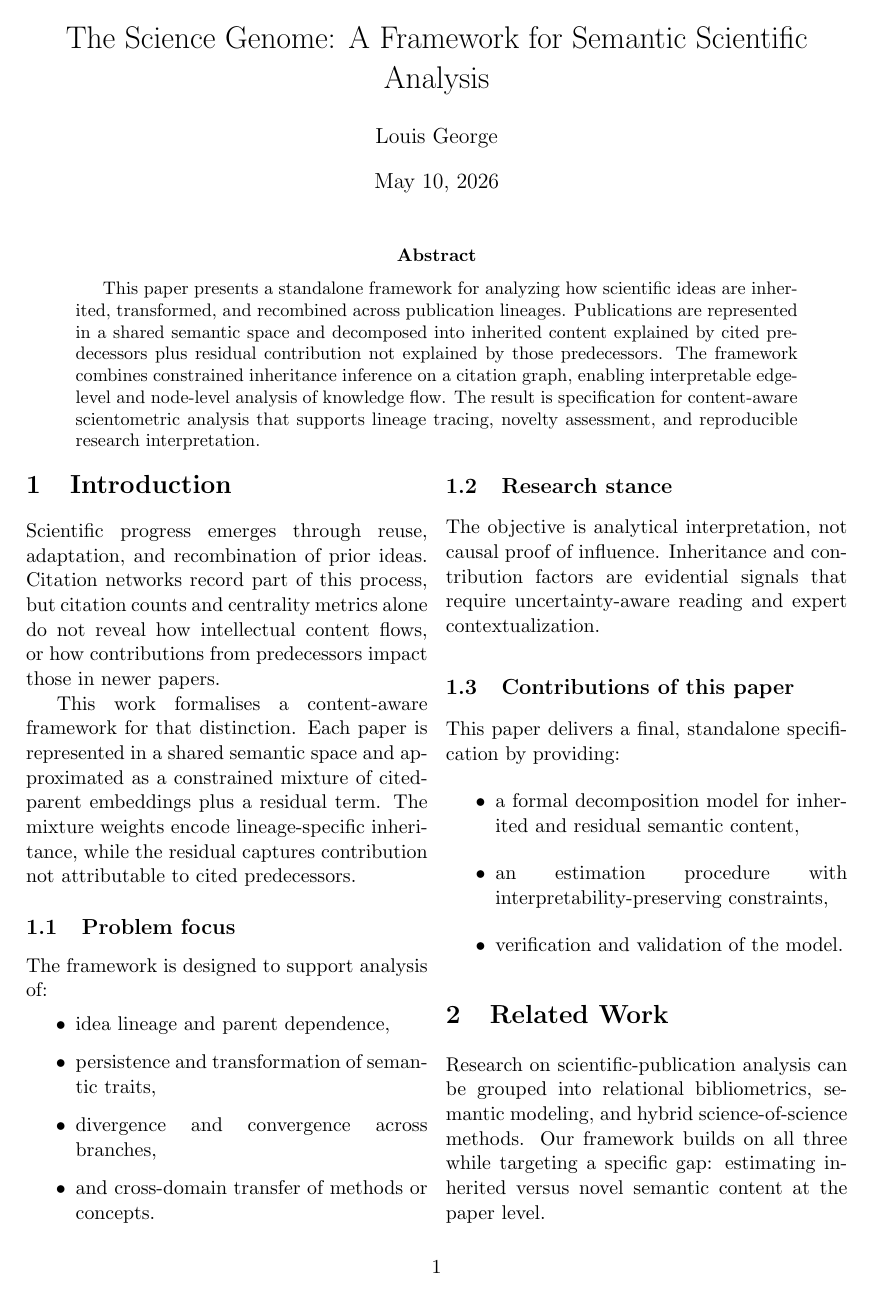
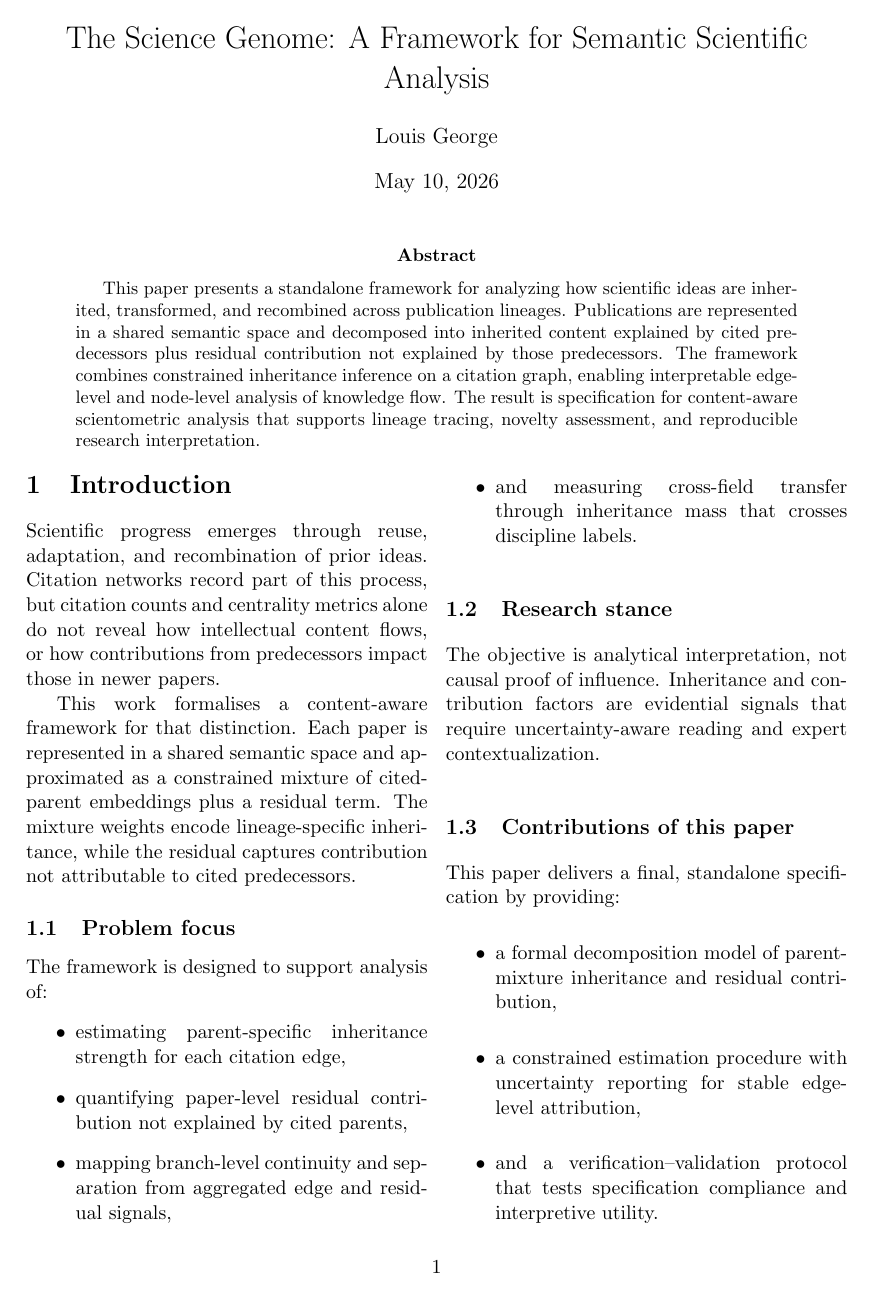
Before and after one commit to Louisg909/Science_Genome, a LaTeX paper (paper/main.tex, which reads paper/sections/intro.tex): page 1 of 6. Compiled offline with pdfLaTeX.

Commit message:
Refine intro bullet lists to match demonstrated framework scope

```diff
--- a/paper/sections/intro.tex
+++ b/paper/sections/intro.tex
@@ -4,11 +4,11 @@ This work formalises a content-aware framework for that distinction. Each paper
 
 \subsection{Problem focus}
 The framework is designed to support analysis of:
-\begin{itemize} % ensure this list aligns with what you want it for. It should perfectly show what it is that this framework is designed for at the fundamental layer and make it clean. A list of a few things that include everything that it is designed for, leave nothing out, and each item is at the same level of focus (not one general thing that covers a lot, and one very granular item)
-    \item idea lineage and parent dependence,
-    \item persistence and transformation of semantic traits,
-    \item divergence and convergence across branches,
-    \item and cross-domain transfer of methods or concepts.
+\begin{itemize}
+    \item estimating parent-specific inheritance strength for each citation edge,
+    \item quantifying paper-level residual contribution not explained by cited parents,
+    \item mapping branch-level continuity and separation from aggregated edge and residual signals,
+    \item and measuring cross-field transfer through inheritance mass that crosses discipline labels.
 \end{itemize}
 
 \subsection{Research stance}
@@ -17,8 +17,7 @@ The objective is analytical interpretation, not causal proof of influence. Inher
 \subsection{Contributions of this paper}
 This paper delivers a final, standalone specification by providing:
 \begin{itemize}
-    \item a formal decomposition model for inherited and residual semantic content,
-    \item an estimation procedure with interpretability-preserving constraints, % check these - should be everything I am wanting htis paper to show. It is in the introduction so should be giving a hint of what is to come in the paper
-    \item verification and validation of the model.
-    % \item and interpretation guardrails for responsible scientometric analysis.
+    \item a formal decomposition model of parent-mixture inheritance and residual contribution,
+    \item a constrained estimation procedure with uncertainty reporting for stable edge-level attribution,
+    \item and a verification--validation protocol that tests specification compliance and interpretive utility.
 \end{itemize}
```
